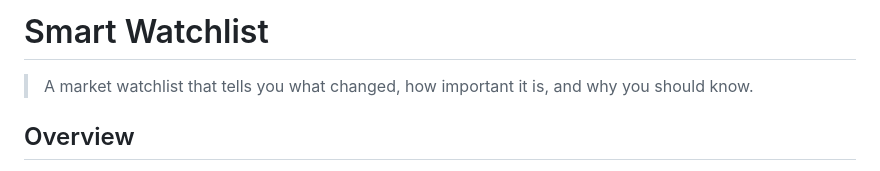
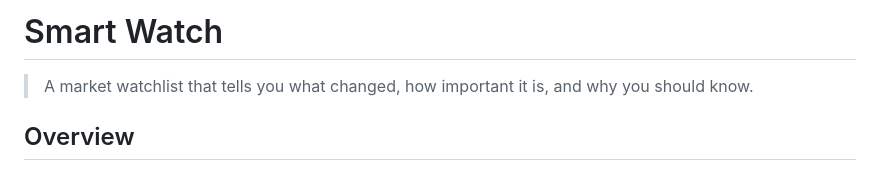
Before and after one commit to kri-pa08/Smart-Watchlist, a Markdown page: README.md, the part around the change. Rendered like a GitHub page.

```diff
--- a/README.md
+++ b/README.md
@@ -1,4 +1,4 @@
-# Smart Watchlist
+# Smart Watch
 
 > A market watchlist that tells you what changed, how important it is, and why you should know.
 
```
